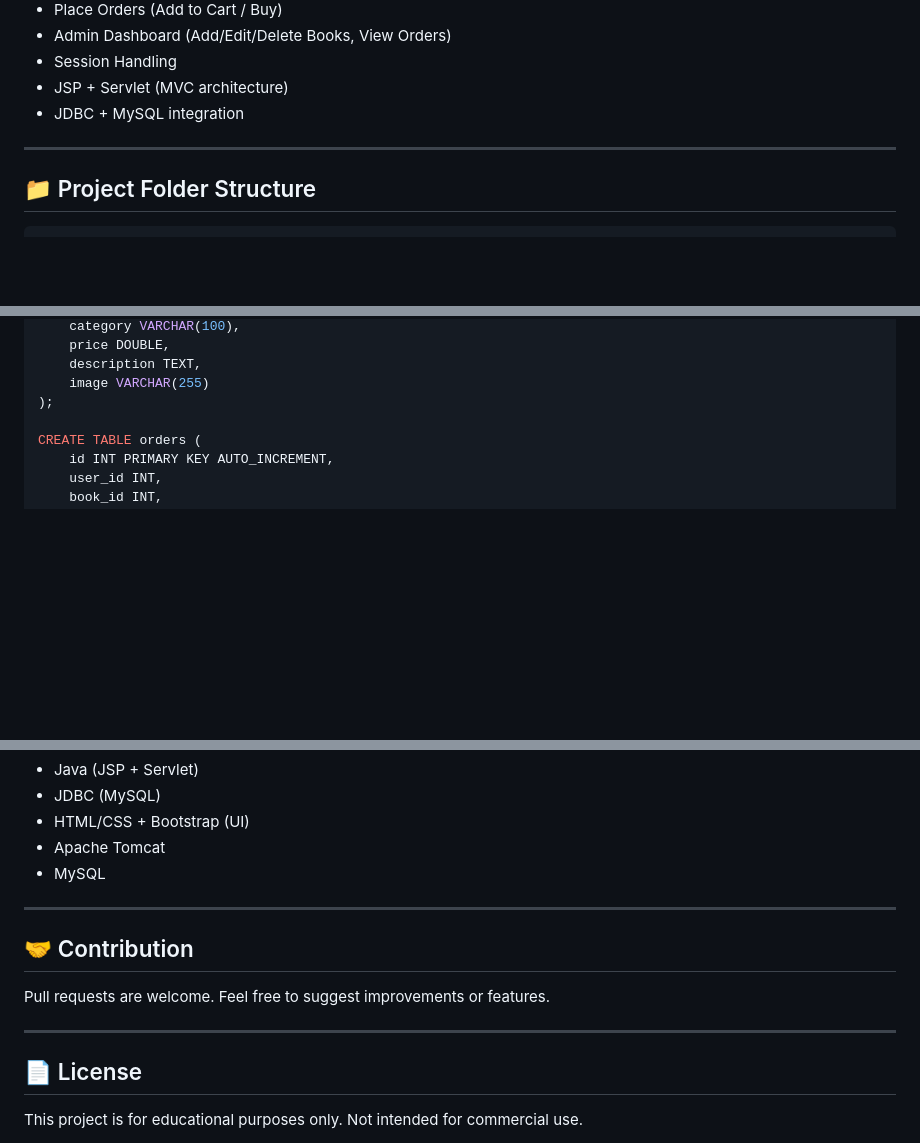
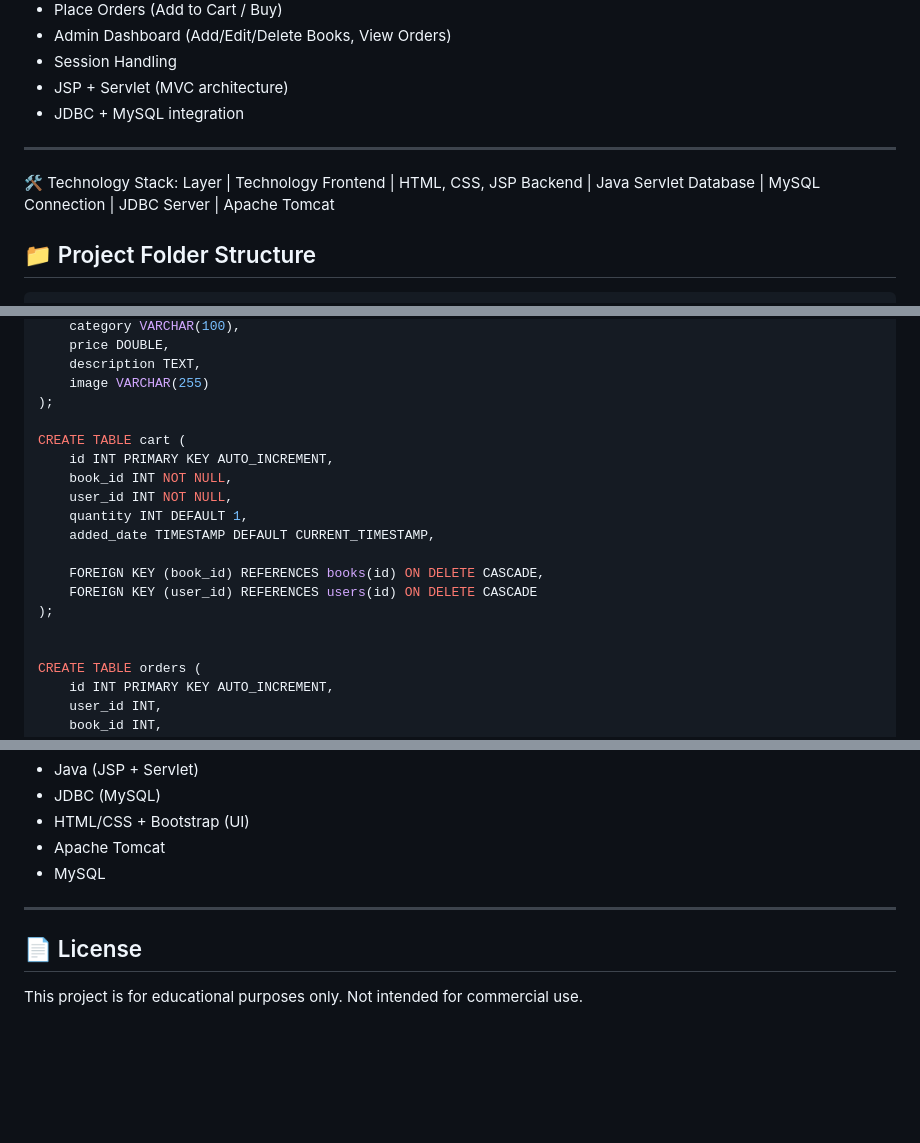
Before and after one commit to vivekkumar8521/Ebook_App, a Markdown page: README.md, 3 parts joined by grey strips. Rendered like a GitHub page; blank space fills up the shorter version.

```diff
--- a/README.md
+++ b/README.md
@@ -16,6 +16,13 @@ An online eBook store web application built using **JSP + Servlet + JDBC + MySQL
 - JDBC + MySQL integration
 
 ---
+🛠 Technology Stack:
+Layer | Technology
+Frontend | HTML, CSS, JSP
+Backend | Java Servlet
+Database | MySQL
+Connection | JDBC
+Server | Apache Tomcat
 
 ## 📁 Project Folder Structure
 
@@ -74,6 +81,18 @@ CREATE TABLE books (
     description TEXT,
     image VARCHAR(255)
 );
+
+CREATE TABLE cart (
+    id INT PRIMARY KEY AUTO_INCREMENT,
+    book_id INT NOT NULL,
+    user_id INT NOT NULL,
+    quantity INT DEFAULT 1,
+    added_date TIMESTAMP DEFAULT CURRENT_TIMESTAMP,
+
+    FOREIGN KEY (book_id) REFERENCES books(id) ON DELETE CASCADE,
+    FOREIGN KEY (user_id) REFERENCES users(id) ON DELETE CASCADE
+);
+
 
 CREATE TABLE orders (
     id INT PRIMARY KEY AUTO_INCREMENT,
@@ -206,12 +225,6 @@ Shows selected book info with "Buy Now" option.
 
 ---
 
-## 🤝 Contribution
-
-Pull requests are welcome. Feel free to suggest improvements or features.
-
----
-
 ## 📄 License
 
 This project is for educational purposes only. Not intended for commercial use.
```
Also changed, not shown: other parts of README.md (+1 -1 lines).
